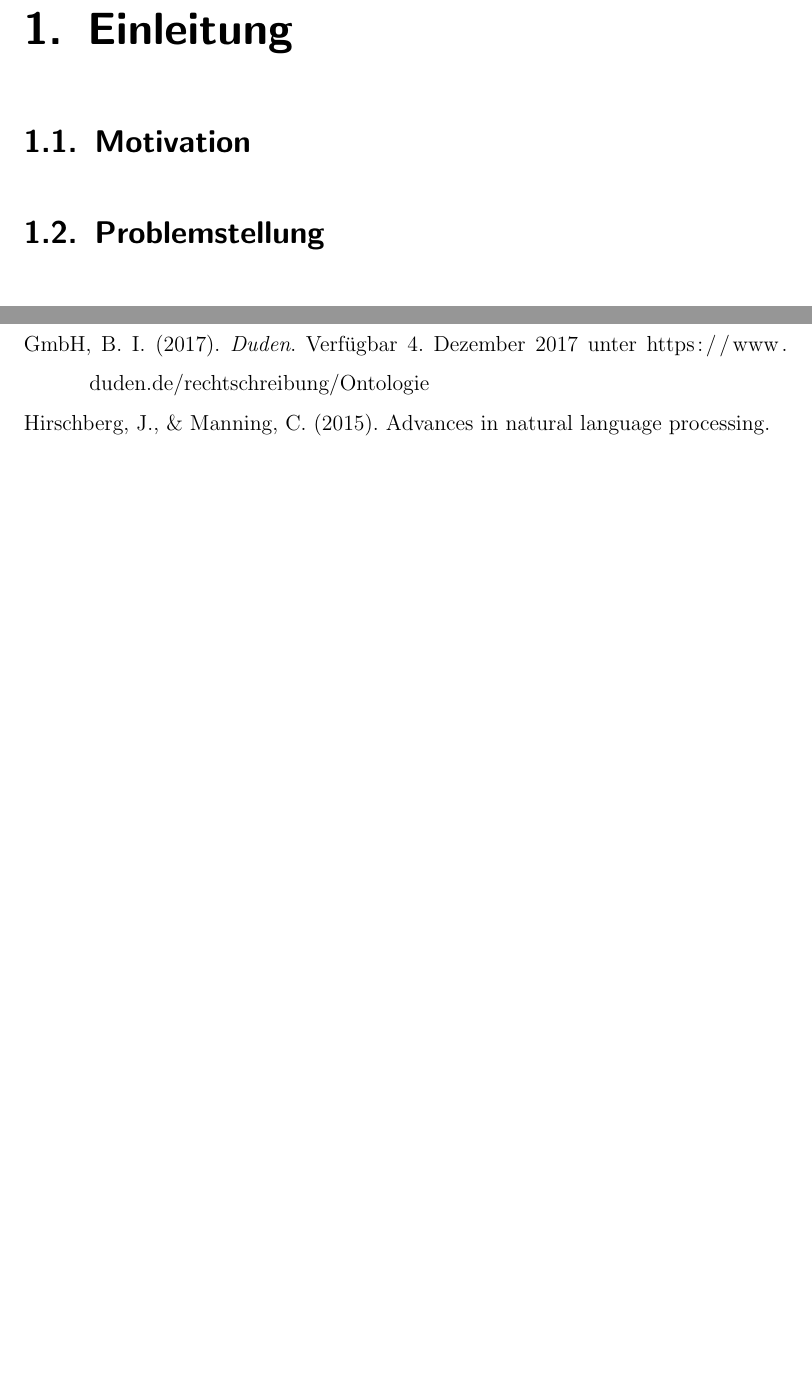
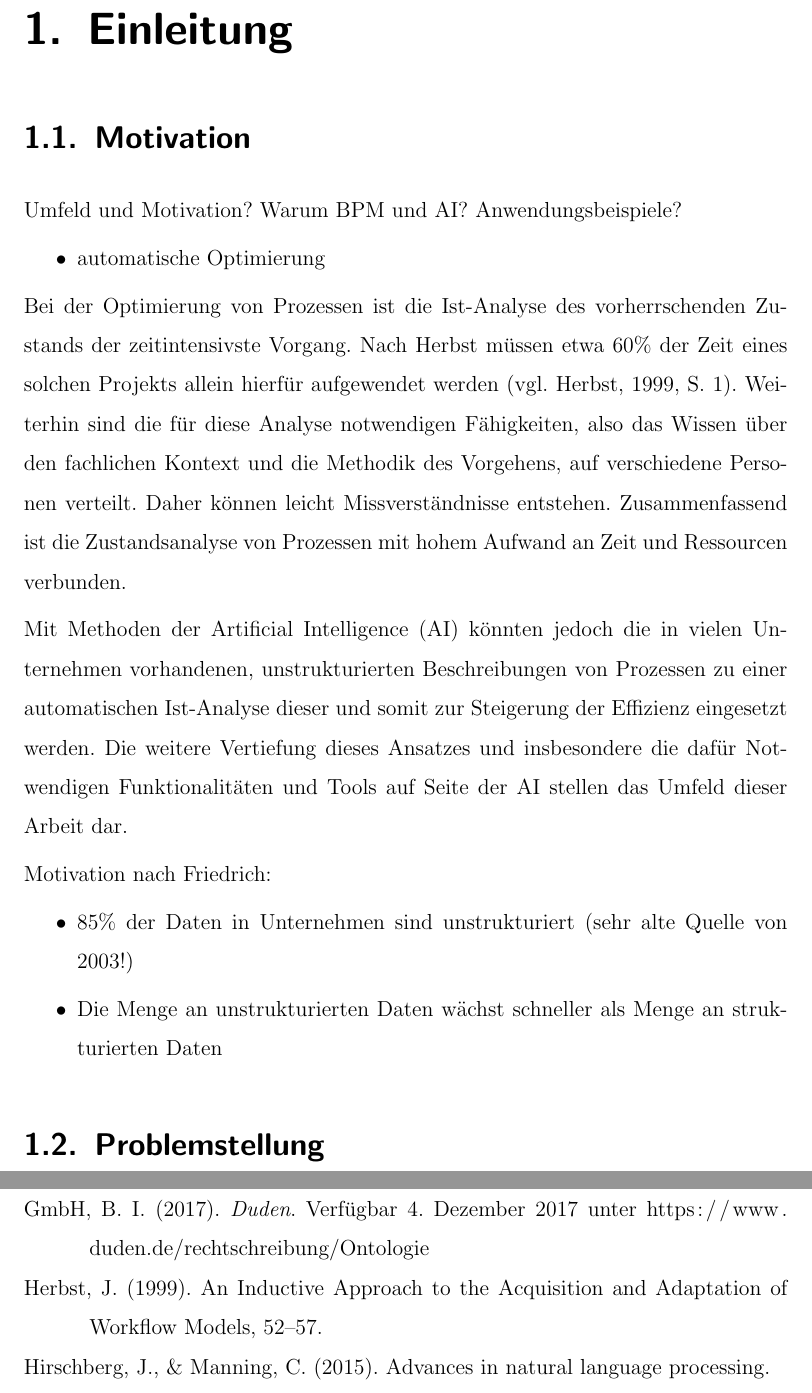
Before and after one commit to OliWe95/BPMAI, a LaTeX thesis (main.tex, which reads chapters/b2_motivation.tex): two parts of pages 8 and 22 of 24 before the commit and two parts of pages 8 and 22 of 25 after it, joined at a grey line, cut so that both start at the same text, the shorter picture padded with empty space. Compiled offline with pdfLaTeX; an older LaTeX class or package is replaced by its successor.

Commit message:
BPMAI-14: Added Motivation

```diff
--- a/chapters/b2_motivation.tex
+++ b/chapters/b2_motivation.tex
@@ -1 +1,17 @@
 \section{Motivation}
+
+Umfeld und Motivation?
+Warum BPM und AI? Anwendungsbeispiele?
+\begin{itemize}
+\item automatische Optimierung
+\end{itemize}
+
+Bei der Optimierung von Prozessen ist die Ist-Analyse des vorherrschenden Zustands der zeitintensivste Vorgang. Nach Herbst müssen etwa 60\% der Zeit eines solchen Projekts allein hierfür aufgewendet werden (\cite[vgl.][1]{HERBST}). Weiterhin sind die für diese Analyse notwendigen Fähigkeiten, also das Wissen über den fachlichen Kontext und die Methodik des Vorgehens, auf verschiedene Personen verteilt. Daher können leicht Missverständnisse entstehen. Zusammenfassend ist die Zustandsanalyse von Prozessen mit hohem Aufwand an Zeit und Ressourcen verbunden.\par
+Mit Methoden der \ac{AI} könnten jedoch die in vielen Unternehmen vorhandenen, unstrukturierten Beschreibungen von Prozessen zu einer automatischen Ist-Analyse dieser und somit zur Steigerung der Effizienz eingesetzt werden. Die weitere Vertiefung dieses Ansatzes und insbesondere die dafür Notwendigen Funktionalitäten und Tools auf Seite der \ac{AI} stellen das Umfeld dieser Arbeit dar.
+
+Motivation nach Friedrich:
+\begin{itemize}
+\item 85\% der Daten in Unternehmen sind unstrukturiert (sehr alte Quelle von 2003!)
+\item Die Menge an unstrukturierten Daten wächst schneller als Menge an strukturierten Daten
+
+\end{itemize}
```
Also changed, not shown: lit.bib (+8 -0 lines), main.tex (+1 -0 lines).
